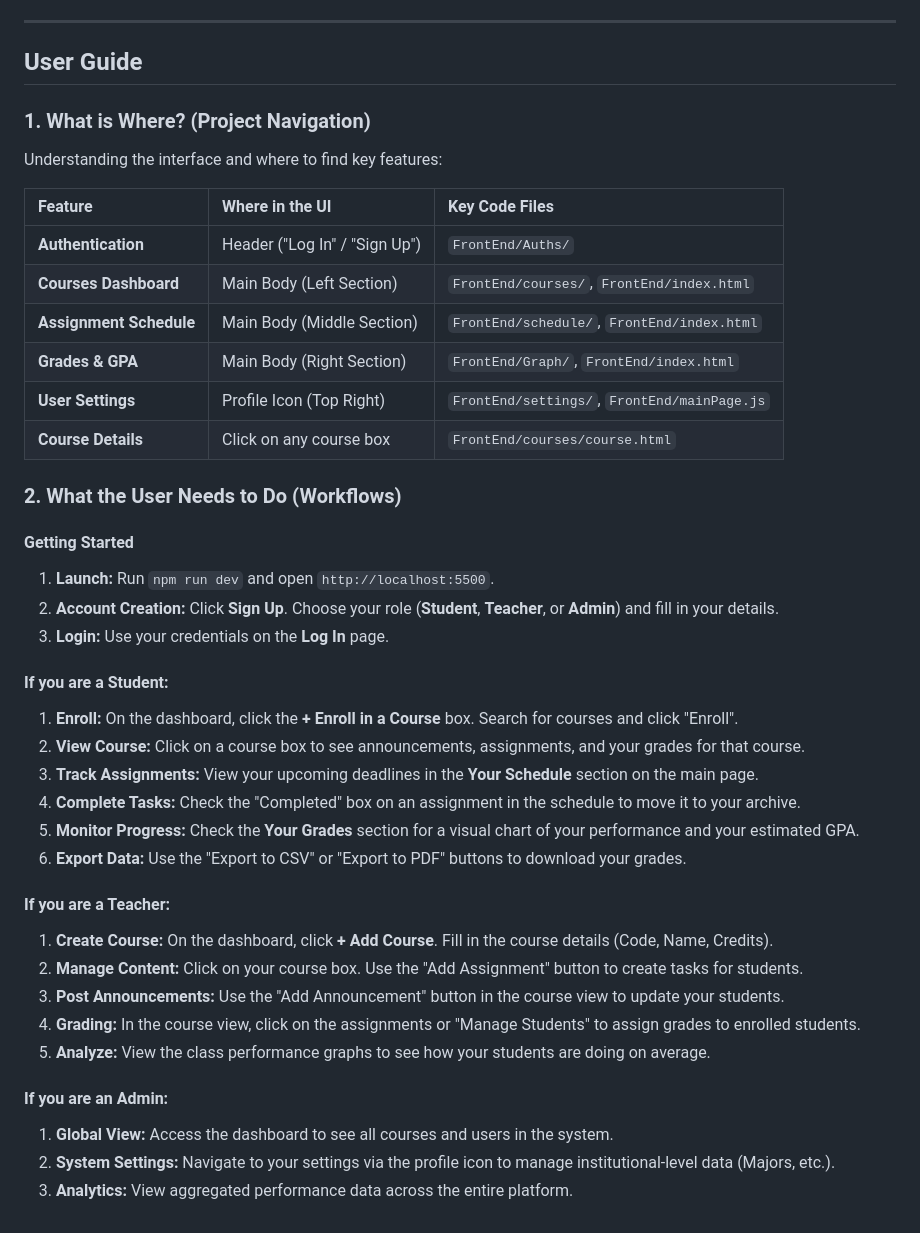
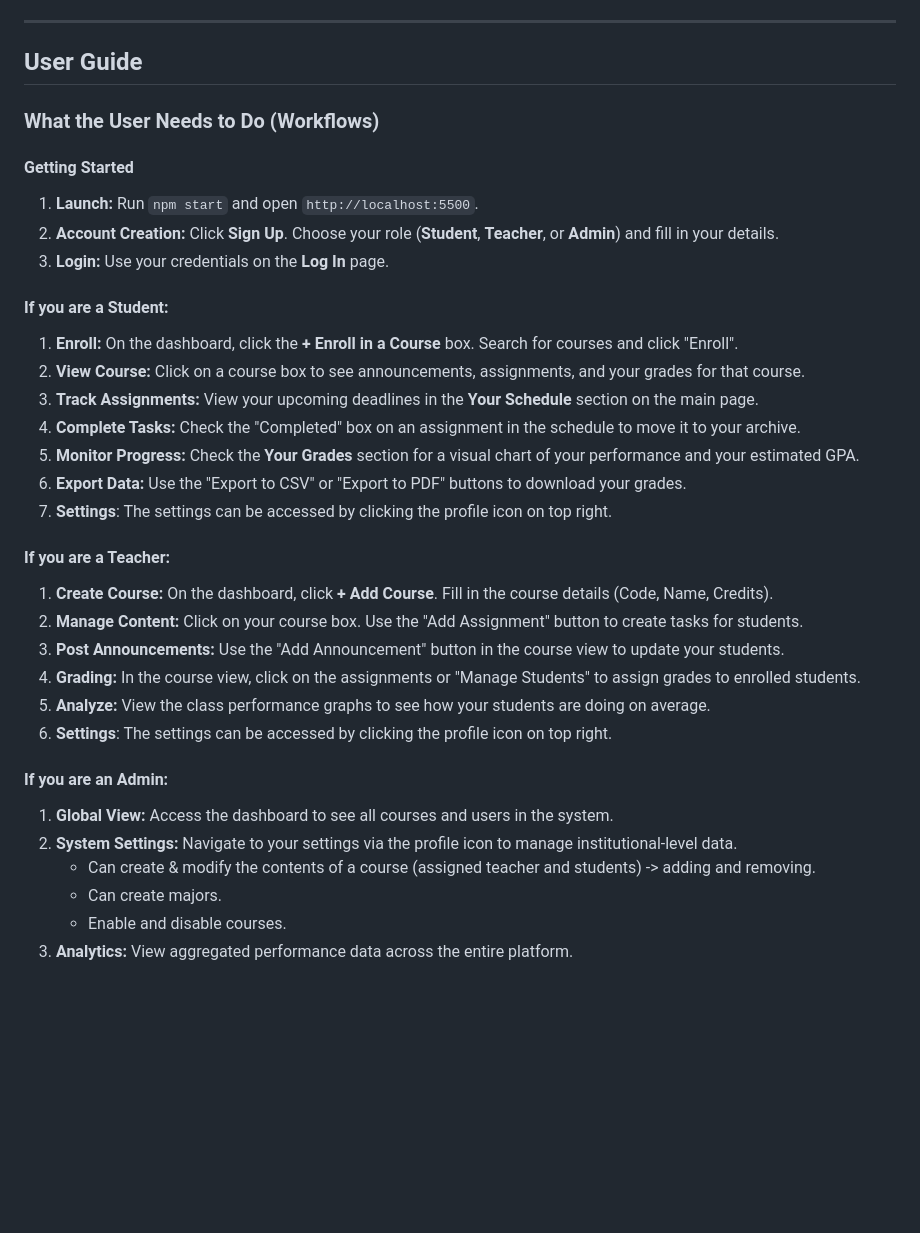
Before and after one commit to AyYildirim-05/SOEN287_Project, a Markdown page: README.md, the part around the change. Rendered like a GitHub page; blank space fills up the shorter version.

```diff
--- a/README.md
+++ b/README.md
@@ -140,22 +140,11 @@ Once the server is running, the application will be accessible at:
 
 ## User Guide
 
-### 1. What is Where? (Project Navigation)
-Understanding the interface and where to find key features:
 
-| Feature | Where in the UI | Key Code Files |
-| :--- | :--- | :--- |
-| **Authentication** | Header ("Log In" / "Sign Up") | `FrontEnd/Auths/` |
-| **Courses Dashboard** | Main Body (Left Section) | `FrontEnd/courses/`, `FrontEnd/index.html` |
-| **Assignment Schedule** | Main Body (Middle Section) | `FrontEnd/schedule/`, `FrontEnd/index.html` |
-| **Grades & GPA** | Main Body (Right Section) | `FrontEnd/Graph/`, `FrontEnd/index.html` |
-| **User Settings** | Profile Icon (Top Right) | `FrontEnd/settings/`, `FrontEnd/mainPage.js` |
-| **Course Details** | Click on any course box | `FrontEnd/courses/course.html` |
-
-### 2. What the User Needs to Do (Workflows)
+### What the User Needs to Do (Workflows)
 
 #### **Getting Started**
-1. **Launch:** Run `npm run dev` and open `http://localhost:5500`.
+1. **Launch:** Run `npm start` and open `http://localhost:5500`.
 2. **Account Creation:** Click **Sign Up**. Choose your role (**Student**, **Teacher**, or **Admin**) and fill in your details.
 3. **Login:** Use your credentials on the **Log In** page.
 
@@ -166,6 +155,7 @@ Understanding the interface and where to find key features:
 4. **Complete Tasks:** Check the "Completed" box on an assignment in the schedule to move it to your archive.
 5. **Monitor Progress:** Check the **Your Grades** section for a visual chart of your performance and your estimated GPA.
 6. **Export Data:** Use the "Export to CSV" or "Export to PDF" buttons to download your grades.
+7. **Settings**: The settings can be accessed by clicking the profile icon on top right.
 
 #### **If you are a Teacher:**
 1. **Create Course:** On the dashboard, click **+ Add Course**. Fill in the course details (Code, Name, Credits).
@@ -173,8 +163,13 @@ Understanding the interface and where to find key features:
 3. **Post Announcements:** Use the "Add Announcement" button in the course view to update your students.
 4. **Grading:** In the course view, click on the assignments or "Manage Students" to assign grades to enrolled students.
 5. **Analyze:** View the class performance graphs to see how your students are doing on average.
+6. **Settings**: The settings can be accessed by clicking the profile icon on top right.
+
 
 #### **If you are an Admin:**
 1. **Global View:** Access the dashboard to see all courses and users in the system.
-2. **System Settings:** Navigate to your settings via the profile icon to manage institutional-level data (Majors, etc.).
-3. **Analytics:** View aggregated performance data across the entire platform.
+2. **System Settings:** Navigate to your settings via the profile icon to manage institutional-level data.
+   - Can create & modify the contents of a course (assigned teacher and students) -> adding and removing.
+   - Can create majors.
+   - Enable and disable courses.
+5. **Analytics:** View aggregated performance data across the entire platform.
```
